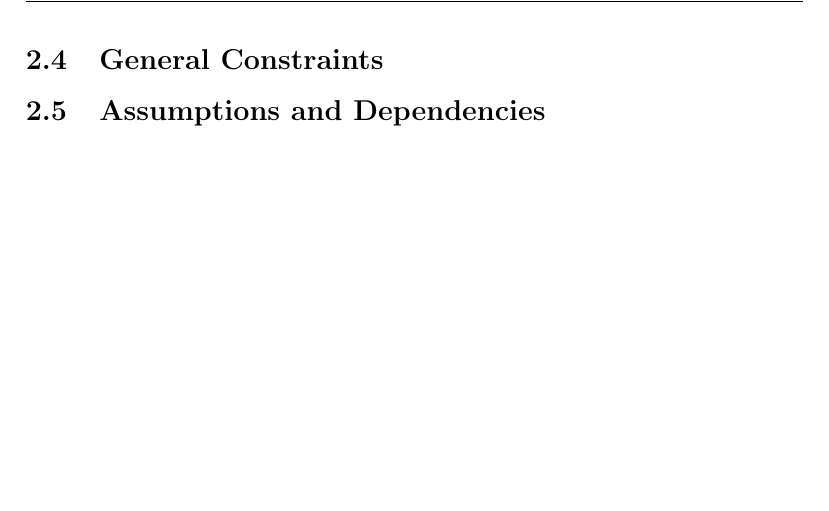
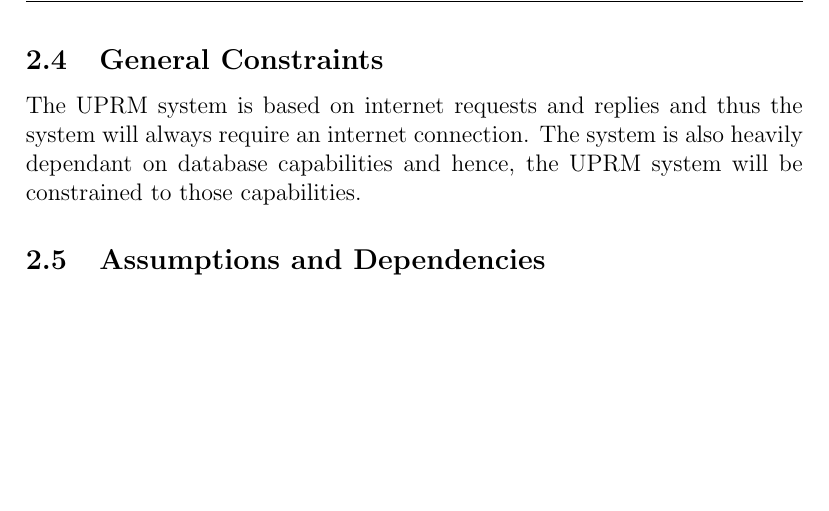
Before and after one commit to thepickpocket/UPRM, a LaTeX document (Requirements Documentation/UPRM_Spec.tex, which reads Requirements Documentation/description.tex): part of page 9 of 14, cut so that both start at the same text. Compiled offline with pdfLaTeX.

Commit message:
Added small part of the general system constraints

```diff
--- a/Requirements Documentation/description.tex
+++ b/Requirements Documentation/description.tex
@@ -28,4 +28,6 @@ In this section the UPRM system will be explained in its context, the different
 		The third and final user of the UPRM system will be the venue organisers and administrators. These users will have to register their particular venue with the UPRM system in order to recieve project applications. The user will have to be able to receive completed projects, write feedback on the particular project and set the acceptance status of the project. If the user has set a deadline for their venue, the user will have to be able to extend the deadline or renew the venue for a new deadline date. If no deadline is chosen by the user, then the venue will continuously be able to receive projects. This user will only interface with the UPVC part of the UPRM system.
 
 	\subsection{General Constraints}
+		The UPRM system is based on internet requests and replies and thus the system will always require an internet connection. The system is also heavily dependant on database capabilities and hence, the UPRM system will be constrained to those capabilities.
+
 	\subsection{Assumptions and Dependencies}
```
Also changed, not shown: Requirements Documentation/UPRM_Spec.pdf.
